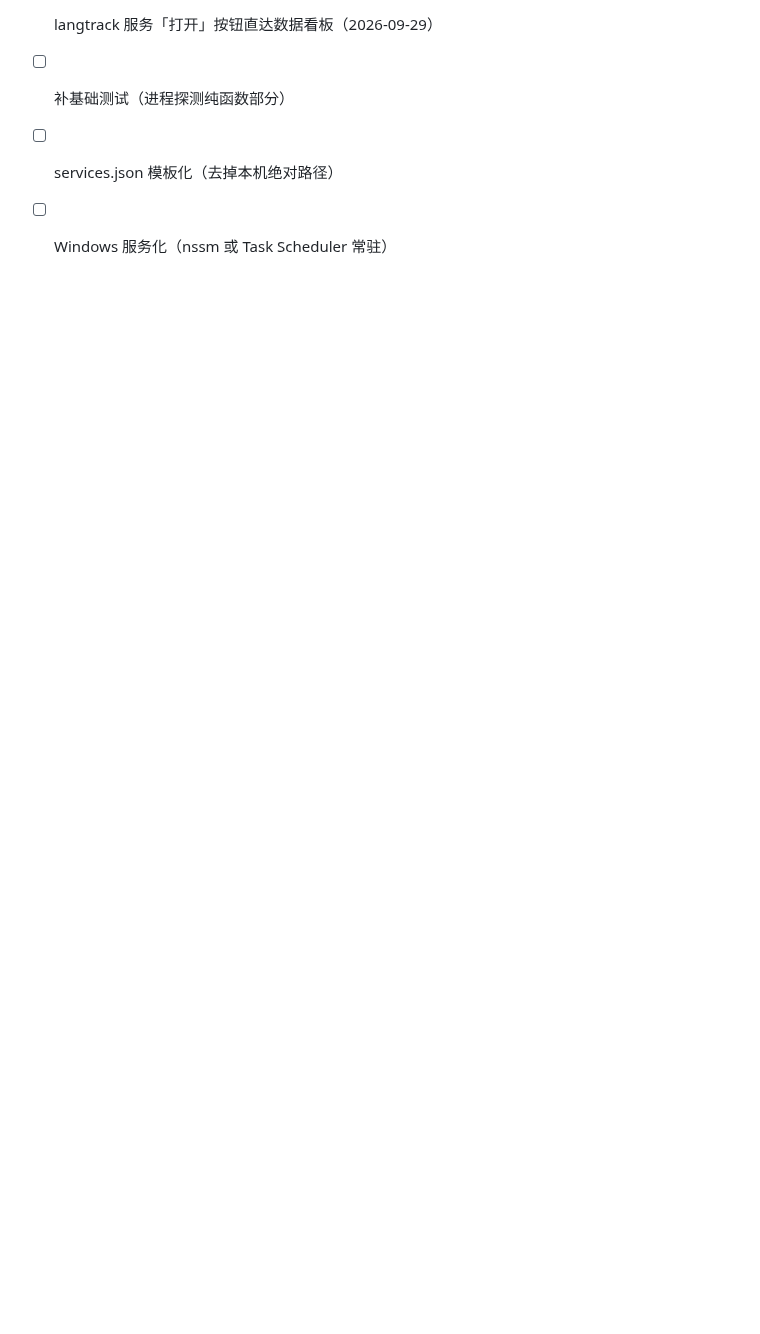
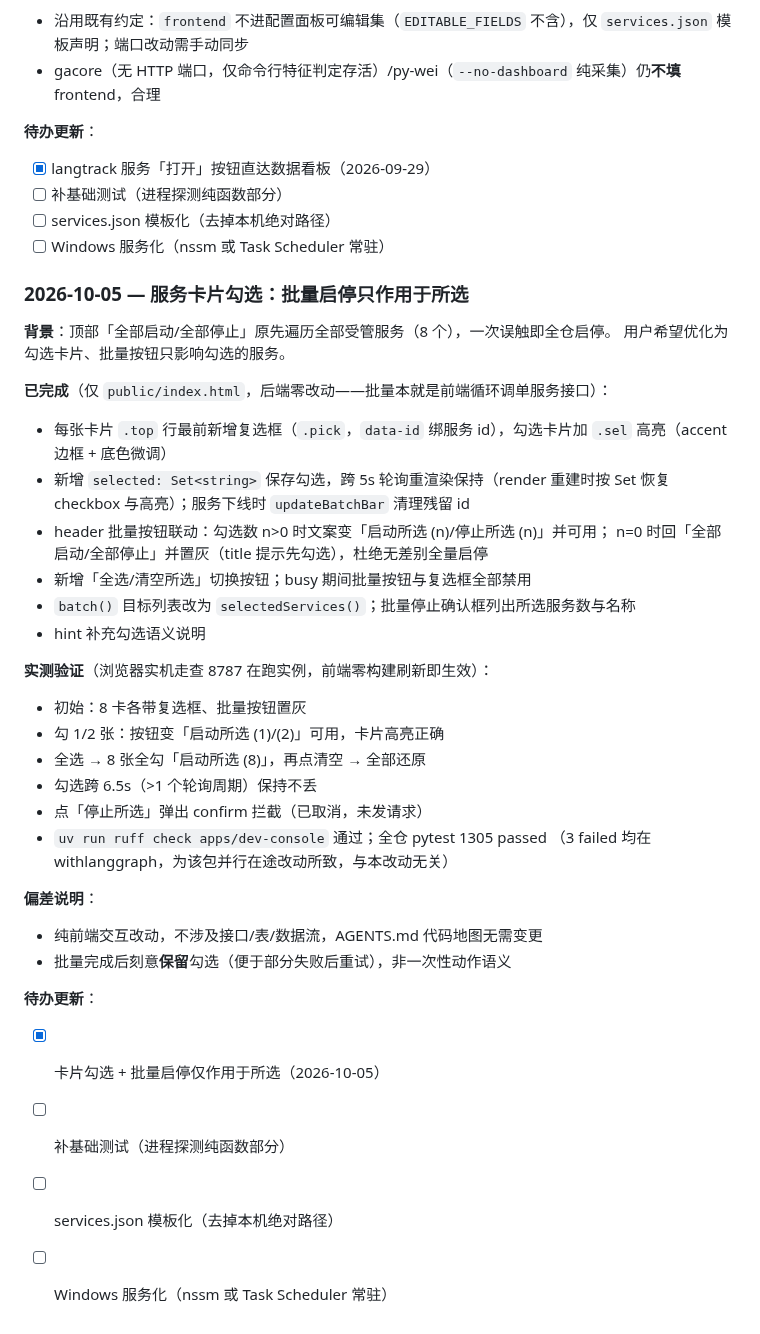
Before and after one commit to weweaq/monoRepo, a Markdown page: apps/dev-console/ROADMAP.md, the part around the change. Drawn GitHub-style; blank space fills up the shorter version.

Commit message:
docs(dev-console): 同步卡片勾选批量启停执行记录

```diff
--- a/apps/dev-console/ROADMAP.md
+++ b/apps/dev-console/ROADMAP.md
@@ -115,3 +115,38 @@
 - [ ] 补基础测试（进程探测纯函数部分）
 - [ ] services.json 模板化（去掉本机绝对路径）
 - [ ] Windows 服务化（nssm 或 Task Scheduler 常驻）
+
+### 2026-10-05 — 服务卡片勾选：批量启停只作用于所选
+
+**背景**：顶部「全部启动/全部停止」原先遍历全部受管服务（8 个），一次误触即全仓启停。
+用户希望优化为勾选卡片、批量按钮只影响勾选的服务。
+
+**已完成**（仅 `public/index.html`，后端零改动——批量本就是前端循环调单服务接口）：
+- 每张卡片 `.top` 行最前新增复选框（`.pick`，`data-id` 绑服务 id），勾选卡片加 `.sel`
+  高亮（accent 边框 + 底色微调）
+- 新增 `selected: Set<string>` 保存勾选，跨 5s 轮询重渲染保持（render 重建时按 Set 恢复
+  checkbox 与高亮）；服务下线时 `updateBatchBar` 清理残留 id
+- header 批量按钮联动：勾选数 n>0 时文案变「启动所选 (n)/停止所选 (n)」并可用；
+  n=0 时回「全部启动/全部停止」并置灰（title 提示先勾选），杜绝无差别全量启停
+- 新增「全选/清空所选」切换按钮；busy 期间批量按钮与复选框全部禁用
+- `batch()` 目标列表改为 `selectedServices()`；批量停止确认框列出所选服务数与名称
+- hint 补充勾选语义说明
+
+**实测验证**（浏览器实机走查 8787 在跑实例，前端零构建刷新即生效）：
+- 初始：8 卡各带复选框、批量按钮置灰
+- 勾 1/2 张：按钮变「启动所选 (1)/(2)」可用，卡片高亮正确
+- 全选 → 8 张全勾「启动所选 (8)」，再点清空 → 全部还原
+- 勾选跨 6.5s（>1 个轮询周期）保持不丢
+- 点「停止所选」弹出 confirm 拦截（已取消，未发请求）
+- `uv run ruff check apps/dev-console` 通过；全仓 pytest 1305 passed
+  （3 failed 均在 withlanggraph，为该包并行在途改动所致，与本改动无关）
+
+**偏差说明**：
+- 纯前端交互改动，不涉及接口/表/数据流，AGENTS.md 代码地图无需变更
+- 批量完成后刻意**保留**勾选（便于部分失败后重试），非一次性动作语义
+
+**待办更新**：
+- [x] 卡片勾选 + 批量启停仅作用于所选（2026-10-05）
+- [ ] 补基础测试（进程探测纯函数部分）
+- [ ] services.json 模板化（去掉本机绝对路径）
+- [ ] Windows 服务化（nssm 或 Task Scheduler 常驻）
```
